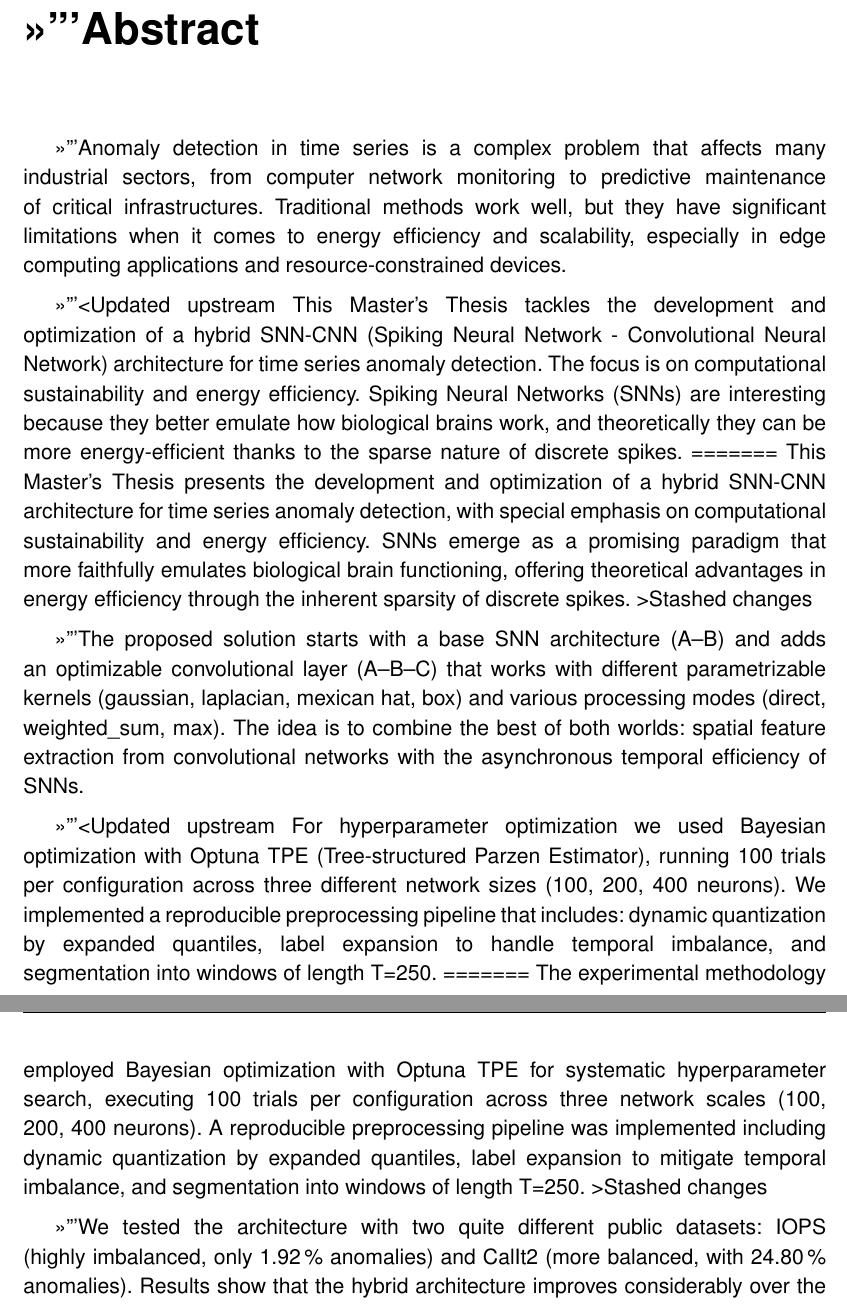
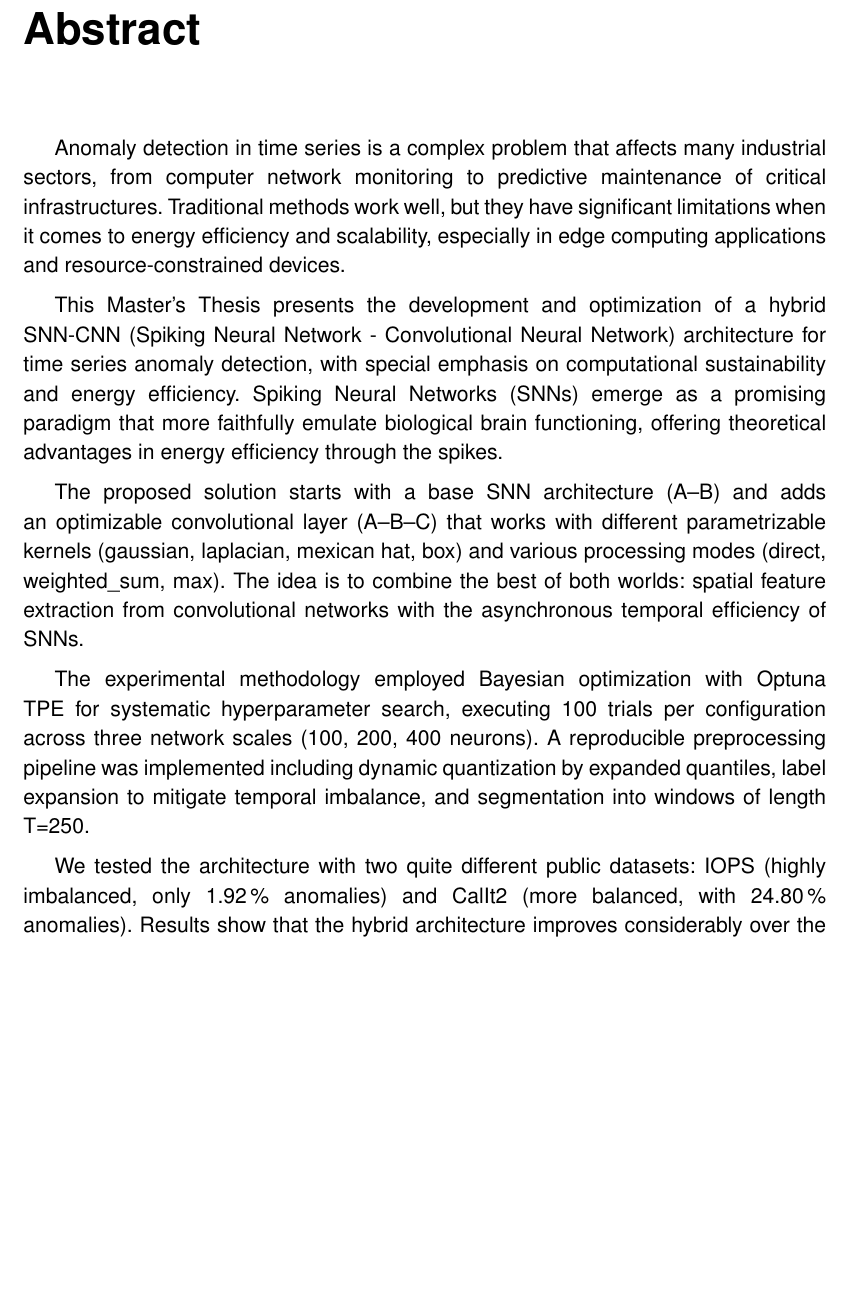
Before and after one commit to JGS9515/tfm_doc, a LaTeX thesis (main.tex, which reads Capitulos/1-Resumen/1-Resumen.tex): two parts of pages 17 and 18 of 78 before the commit and part of page 17 of 78 after it, the two joined at a grey line, cut at the place of the change, the shorter picture padded with empty space. Compiled offline with pdfLaTeX.

Commit message:
Resolve merge conflict in 1-Resumen.tex
Cleaned up merge conflict markers and unified Spanish and English summaries in the thesis abstract. Ensured consistent terminology and methodology descriptions for the hybrid SNN-CNN architecture and its optimization process.

```diff
--- a/Capitulos/1-Resumen/1-Resumen.tex
+++ b/Capitulos/1-Resumen/1-Resumen.tex
@@ -26,19 +25,11 @@ Este trabajo muestra el potencial de las arquitecturas híbridas SNN-CNN para ap
 
 Anomaly detection in time series is a complex problem that affects many industrial sectors, from computer network monitoring to predictive maintenance of critical infrastructures. Traditional methods work well, but they have significant limitations when it comes to energy efficiency and scalability, especially in edge computing applications and resource-constrained devices.
 
-<<<<<<< Updated upstream
-This Master's Thesis tackles the development and optimization of a hybrid SNN-CNN (Spiking Neural Network - Convolutional Neural Network) architecture for time series anomaly detection. The focus is on computational sustainability and energy efficiency. Spiking Neural Networks (SNNs) are interesting because they better emulate how biological brains work, and theoretically they can be more energy-efficient thanks to the sparse nature of discrete spikes.
-=======
-This Master's Thesis presents the development and optimization of a hybrid SNN-CNN architecture for time series anomaly detection, with special emphasis on computational sustainability and energy efficiency. SNNs emerge as a promising paradigm that more faithfully emulates biological brain functioning, offering theoretical advantages in energy efficiency through the inherent sparsity of discrete spikes.
->>>>>>> Stashed changes
+This Master's Thesis presents the development and optimization of a hybrid SNN-CNN (Spiking Neural Network - Convolutional Neural Network) architecture for time series anomaly detection, with special emphasis on computational sustainability and energy efficiency. Spiking Neural Networks (SNNs) emerge as a promising paradigm that more faithfully emulate biological brain functioning, offering theoretical advantages in energy efficiency through the spikes.
 
 The proposed solution starts with a base SNN architecture (A--B) and adds an optimizable convolutional layer (A--B--C) that works with different parametrizable kernels (gaussian, laplacian, mexican hat, box) and various processing modes (direct, weighted\_sum, max). The idea is to combine the best of both worlds: spatial feature extraction from convolutional networks with the asynchronous temporal efficiency of SNNs.
 
-<<<<<<< Updated upstream
-For hyperparameter optimization we used Bayesian optimization with Optuna TPE (Tree-structured Parzen Estimator), running 100 trials per configuration across three different network sizes (100, 200, 400 neurons). We implemented a reproducible preprocessing pipeline that includes: dynamic quantization by expanded quantiles, label expansion to handle temporal imbalance, and segmentation into windows of length T=250.
-=======
 The experimental methodology employed Bayesian optimization with Optuna TPE for systematic hyperparameter search, executing 100 trials per configuration across three network scales (100, 200, 400 neurons). A reproducible preprocessing pipeline was implemented including dynamic quantization by expanded quantiles, label expansion to mitigate temporal imbalance, and segmentation into windows of length T=250.
->>>>>>> Stashed changes
 
 We tested the architecture with two quite different public datasets: IOPS (highly imbalanced, only 1.92\% anomalies) and CalIt2 (more balanced, with 24.80\% anomalies). Results show that the hybrid architecture improves considerably over the base SNN model: 4.6x in IOPS (F1=0.277 vs 0.060) and 1.7x in CalIt2 (F1=0.417 vs 0.239).
 
```
Also changed, not shown: Capitulos/1-Resumen/1-Resumen.tex (3 more changed lines).
